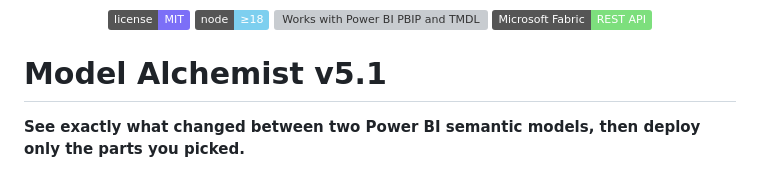
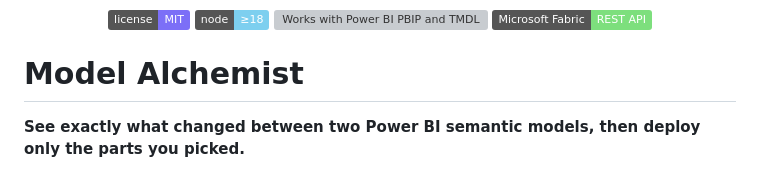
Before and after one commit to goreckir/model_alchemist, a Markdown page: README.md, the part around the change. Rendered like a GitHub page; badges without logos; grey boxes are pictures that could not be loaded.

Commit message:
readme_adj

```diff
--- a/README.md
+++ b/README.md
@@ -9,7 +9,7 @@
   <img src="https://img.shields.io/badge/Microsoft%20Fabric-REST%20API-7ddf7d" alt="Works with Microsoft Fabric over the REST API">
 </p>
 
-# Model Alchemist v5.1
+# Model Alchemist
 
 **See exactly what changed between two Power BI semantic models, then deploy only the parts you picked.**
 
```
Also changed, not shown: .github/agents/publish-branch.agent.md (+5 -4 lines).
